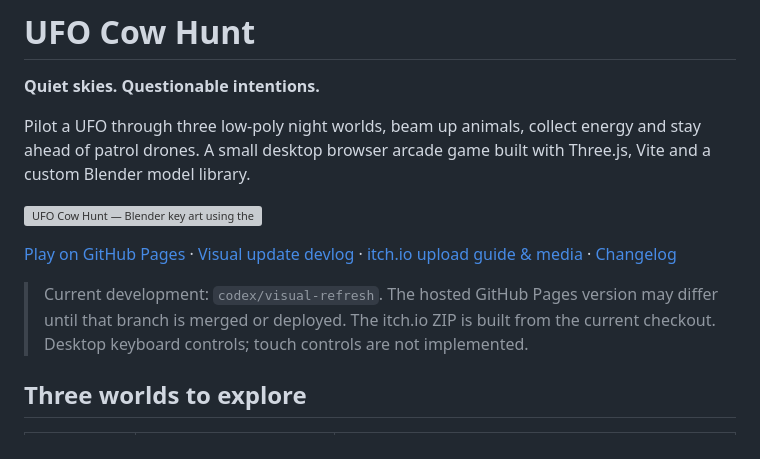
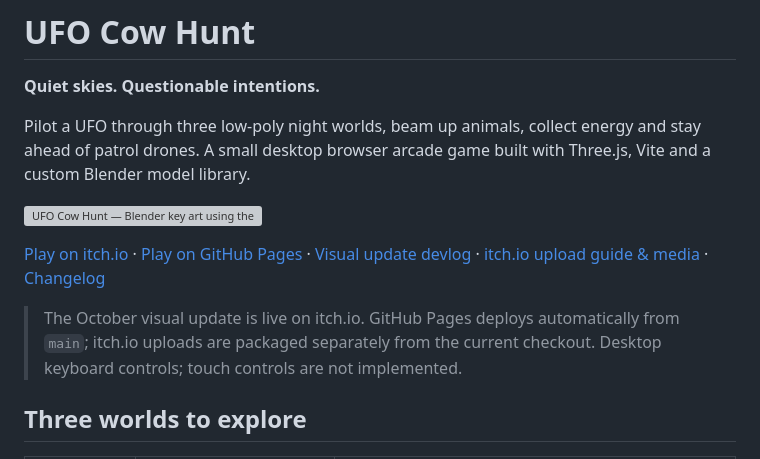
Before and after one commit to Ddave82/Ufo-Cow-Hunt, a Markdown page: README.md, the part around the change. Drawn GitHub-style; grey boxes are pictures that could not be loaded.

```diff
--- a/README.md
+++ b/README.md
@@ -8,14 +8,15 @@ Vite and a custom Blender model library.
 
 ![UFO Cow Hunt — Blender key art using the actual game models](docs/itch-io/media/banner-1920x1080.png)
 
+[Play on itch.io](https://eldooderino.itch.io/ufo-cow-hunt) ·
 [Play on GitHub Pages](https://ddave82.github.io/Ufo-Cow-Hunt/) ·
-[Visual update devlog](docs/itch-io/DEVLOG-EN.md) ·
+[Visual update devlog](https://eldooderino.itch.io/ufo-cow-hunt/devlog/1686095/a-new-look-for-ufo-cow-hunt-39-models-three-refreshed-worlds) ·
 [itch.io upload guide & media](docs/itch-io/README.md) ·
 [Changelog](CHANGELOG.md)
 
-> Current development: `codex/visual-refresh`. The hosted GitHub Pages version may
-> differ until that branch is merged or deployed. The itch.io ZIP is built from the
-> current checkout. Desktop keyboard controls; touch controls are not implemented.
+> The October visual update is live on itch.io. GitHub Pages deploys automatically
+> from `main`; itch.io uploads are packaged separately from the current checkout.
+> Desktop keyboard controls; touch controls are not implemented.
 
 ## Three worlds to explore
 
```
Also changed, not shown: docs/itch-io/README.md (+13 -0 lines).
